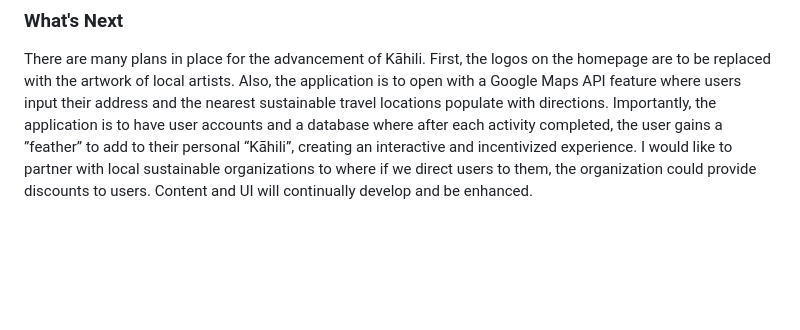
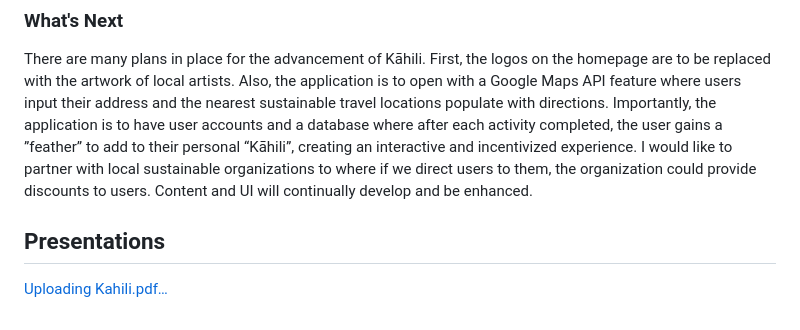
Before and after one commit to ashleyholen/Kahili-App, a Markdown page: README.md, the part around the change. Rendered like a GitHub page; blank space fills up the shorter version.

```diff
--- a/README.md
+++ b/README.md
@@ -24,3 +24,6 @@ Until this project, Kāhili was merely a concept – but one that was deeply and
 
 ### What's Next
 There are many plans in place for the advancement of Kāhili. First, the logos on the homepage are to be replaced with the artwork of local artists. Also, the application is to open with a Google Maps API feature where users input their address and the nearest sustainable travel locations populate with directions. Importantly, the application is to have user accounts and a database where after each activity completed, the user gains a ”feather” to add to their personal “Kāhili”, creating an interactive and incentivized experience. I would like to partner with local sustainable organizations to where if we direct users to them, the organization could provide discounts to users. Content and UI will continually develop and be enhanced.
+
+## Presentations
+[Uploading Kahili.pdf…]()
```
